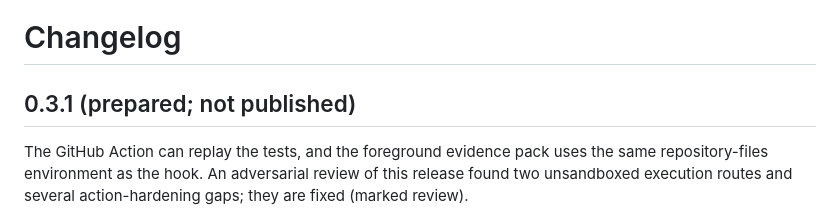
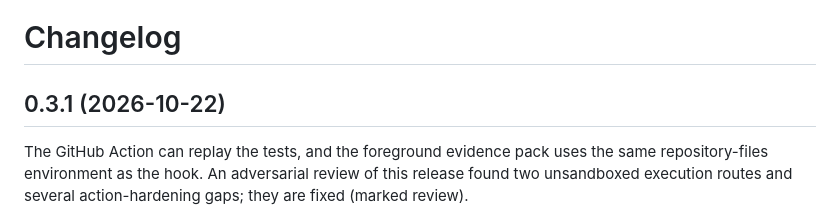
Before and after one commit to NavikkumarModi/Agentvow, a Markdown page: CHANGELOG.md, the part around the change. Rendered like a GitHub page.

```diff
--- a/CHANGELOG.md
+++ b/CHANGELOG.md
@@ -1,6 +1,6 @@
 # Changelog
 
-## 0.3.1 (prepared; not published)
+## 0.3.1 (2026-10-22)
 The GitHub Action can replay the tests, and the foreground evidence pack uses the same repository-files environment as the hook. An adversarial review of this release found two unsandboxed execution routes and several action-hardening gaps; they are fixed (marked review).
 - GitHub Action: new opt-in input `run-tests` (default `false`) with `test-timeout` and `artifact-name`: replays the repository's tests in the sandbox on the runner (bubblewrap installed on GitHub-hosted Linux runners), in an environment built from the repository's own files, and adds the evidence pack to the summary and the comment. It runs the pull request's code (installs sandboxed with network; tests sandboxed without), and the pull request writes the test output, so a pack is evidence to weigh, not verification. Hardening (review): the action refuses `run-tests` on events other than `pull_request`, `push` and `workflow_dispatch` (not `pull_request_target`, `workflow_run` or comment events) and for fork pull requests on self-hosted runners; the timeout must be a whole number and is passed as a quoted argument; the AppArmor/bubblewrap setup runs only on GitHub-hosted runners; the artifact name is configurable. Run once on GitHub, on a same-repository pull request on `ubuntu-latest` (docs/LIVE_TESTING.md); not verified on forks or macOS runners.
 - Sandbox escape closed (review): every probe of an interpreter that lives in a repository-controlled environment (`import pytest`, `import coverage`, the direct-URL listing) now runs inside the sandbox from an empty directory with `-I -s` and a minimal environment (`runner.probe`). Before, a planted `coverage.py` in the checkout, or a `.pth` file written into the environment by a package install, would have executed unsandboxed with the runner's environment (including the token). Tests plant both and assert nothing runs and no token is visible.
```
Also changed, not shown: README.md (+1 -1 lines), docs/PUBLISHING.md (+1 -1 lines).
